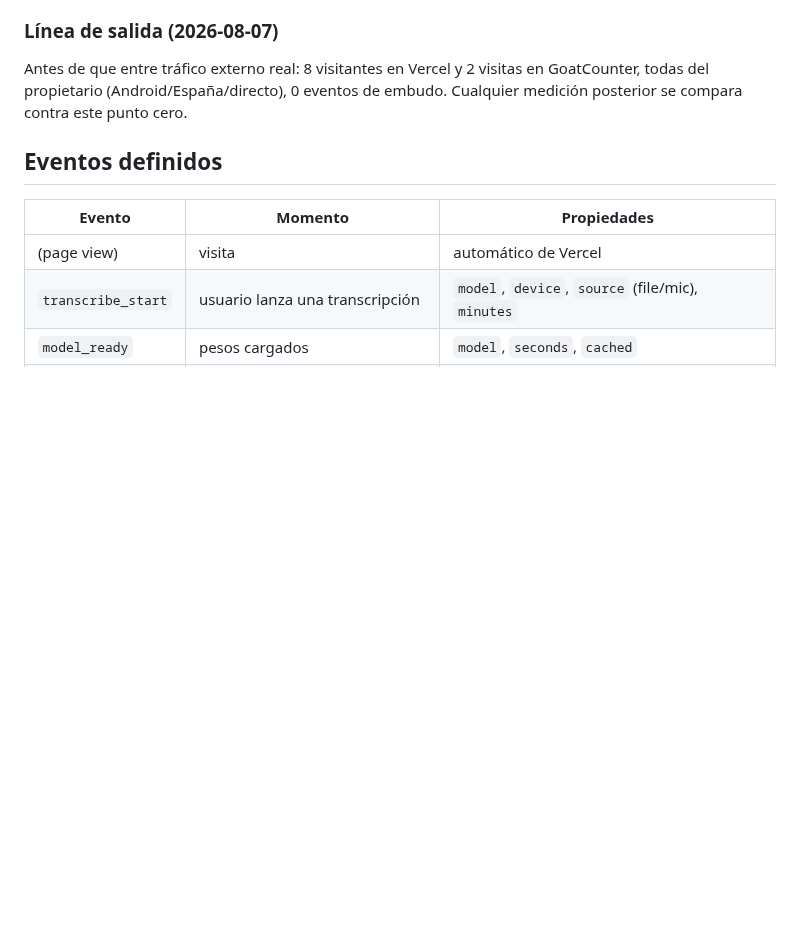
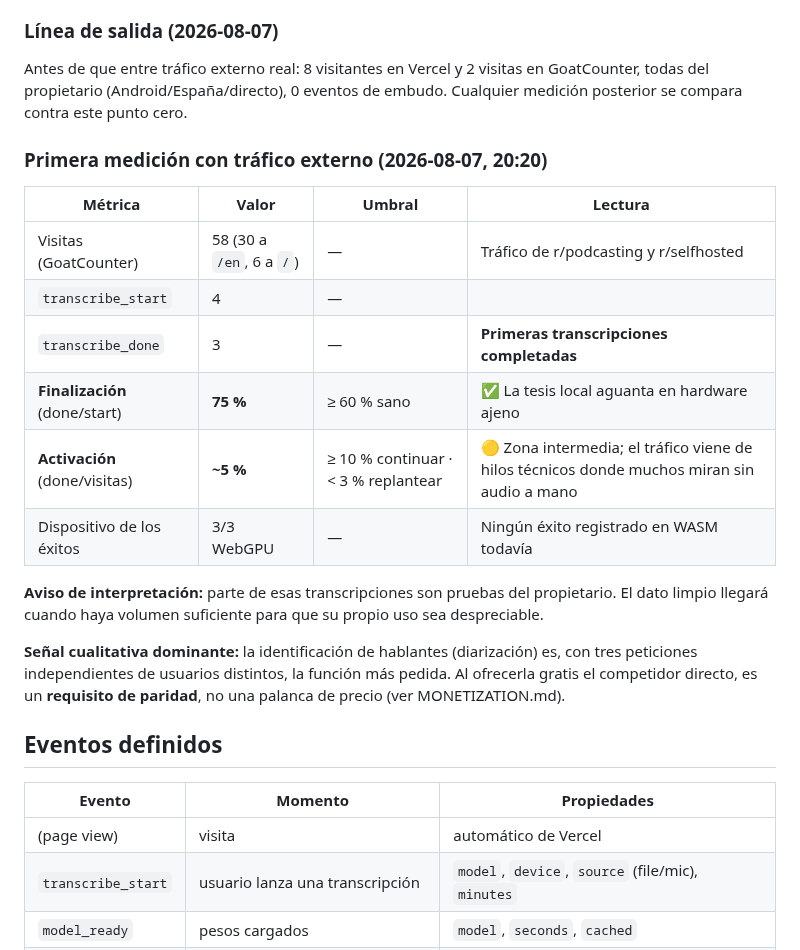
Before and after one commit to ilcapo32-blip/gate32, a Markdown page: VALIDATION.md, the part around the change. Rendered like a GitHub page; blank space fills up the shorter version.

Commit message:
docs: record first funnel measurement with external traffic
58 visitas, 4 intentos y 3 transcripciones completadas: la finalizacion
queda en el 75%, por encima del umbral de salud tecnica del 60%, y las
tres con WebGPU. La activacion (~5%) queda en zona intermedia, con la
advertencia de que parte de esas transcripciones son pruebas propias.

Se anota ademas que la identificacion de hablantes acumula tres
peticiones independientes y es ya la funcion mas pedida: al regalarla el
competidor directo, es requisito de paridad y no palanca de precio.

Co-Authored-By: Claude Opus 5 <noreply@anthropic.com>
Claude-Session: https://claude.ai/code/session_016Wxhra3RzR7uCnWKX9KMHL

```diff
--- a/VALIDATION.md
+++ b/VALIDATION.md
@@ -61,6 +61,26 @@ una instrumentación rota *después* de gastar la munición de distribución.
 Antes de que entre tráfico externo real: 8 visitantes en Vercel y 2 visitas en
 GoatCounter, todas del propietario (Android/España/directo), 0 eventos de
 embudo. Cualquier medición posterior se compara contra este punto cero.
+
+### Primera medición con tráfico externo (2026-08-07, 20:20)
+
+| Métrica | Valor | Umbral | Lectura |
+|---|---|---|---|
+| Visitas (GoatCounter) | 58 (30 a `/en`, 6 a `/`) | — | Tráfico de r/podcasting y r/selfhosted |
+| `transcribe_start` | 4 | — | |
+| `transcribe_done` | 3 | — | **Primeras transcripciones completadas** |
+| **Finalización** (done/start) | **75 %** | ≥ 60 % sano | ✅ La tesis local aguanta en hardware ajeno |
+| **Activación** (done/visitas) | **~5 %** | ≥ 10 % continuar · < 3 % replantear | 🟡 Zona intermedia; el tráfico viene de hilos técnicos donde muchos miran sin audio a mano |
+| Dispositivo de los éxitos | 3/3 WebGPU | — | Ningún éxito registrado en WASM todavía |
+
+**Aviso de interpretación:** parte de esas transcripciones son pruebas del
+propietario. El dato limpio llegará cuando haya volumen suficiente para que su
+propio uso sea despreciable.
+
+**Señal cualitativa dominante:** la identificación de hablantes (diarización)
+es, con tres peticiones independientes de usuarios distintos, la función más
+pedida. Al ofrecerla gratis el competidor directo, es un **requisito de
+paridad**, no una palanca de precio (ver MONETIZATION.md).
 
 ## Eventos definidos
 
```
